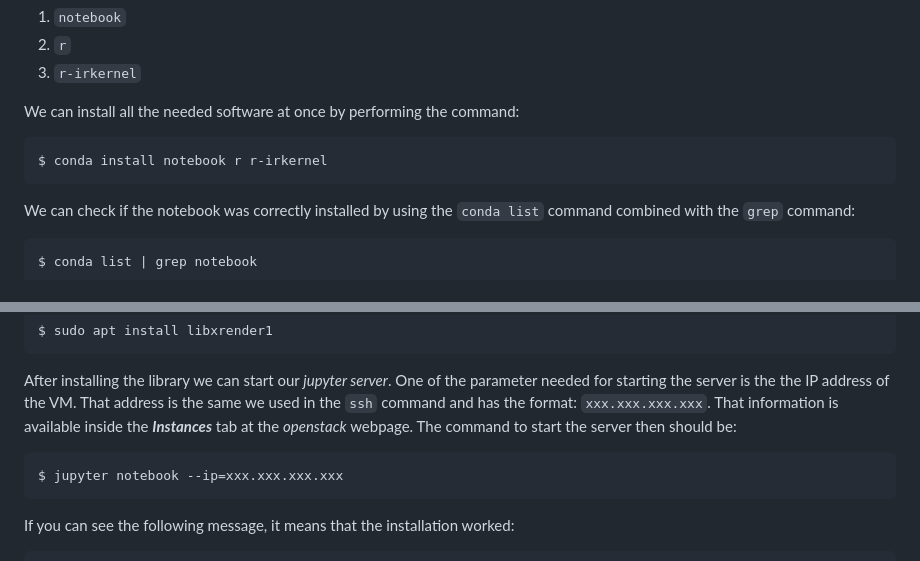
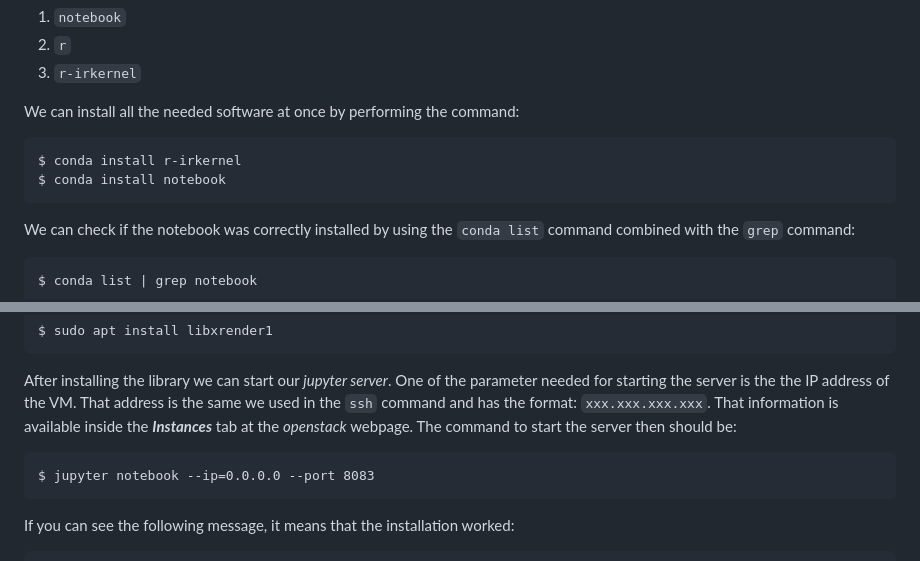
Before and after one commit to CODATA-RDA-DataScienceSchools/Materials, a Markdown page: docs/SouthAfrica2023/05-install-conda-and-jupyter.md, 2 parts joined by grey strips. GitHub-like rendering.

````diff
--- a/docs/SouthAfrica2023/05-install-conda-and-jupyter.md
+++ b/docs/SouthAfrica2023/05-install-conda-and-jupyter.md
@@ -190,7 +190,8 @@ After activating the *jupyter* environment we are going to use the `conda instal
 We can install all the needed software at once by performing the command:
 
 ```bash=
-$ conda install notebook r r-irkernel
+$ conda install r-irkernel
+$ conda install notebook
 ```
 We can check if the notebook was correctly installed by using the `conda list` command combined with the `grep` command:
 
@@ -214,7 +215,7 @@ $ sudo apt install libxrender1
 After installing the library we can start our *jupyter server*. One of the parameter needed for starting the server is the the IP address of the VM. That address is the same we used in the `ssh` command and has the format: `xxx.xxx.xxx.xxx`. That information is available inside the ***Instances*** tab at the *openstack* webpage. The command to start the server then should be:
 
 ```bash=
-$ jupyter notebook --ip=xxx.xxx.xxx.xxx
+$ jupyter notebook --ip=0.0.0.0 --port 8083
 ```
 
 If you can see the following message, it means that the installation worked:
````
